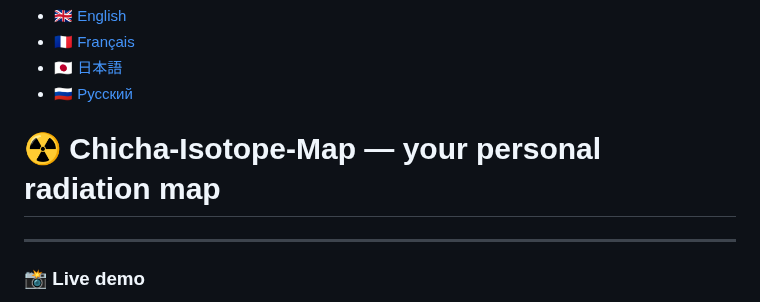
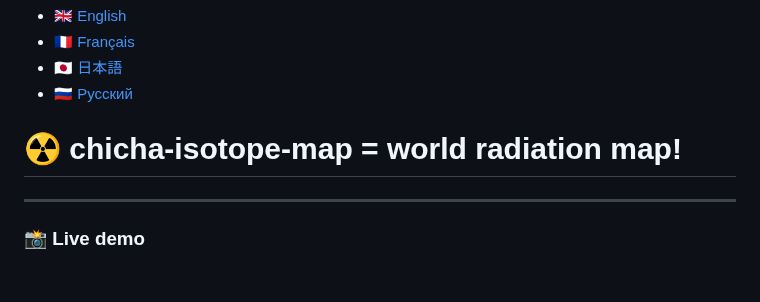
Before and after one commit to matveynator/chicha-isotope-map, a Markdown page: README.md, the part around the change. GitHub-like rendering; blank space fills up the shorter version.

```diff
--- a/README.md
+++ b/README.md
@@ -3,7 +3,7 @@
 - [🇯🇵 日本語](/doc/README_JP.md)
 - [🇷🇺 Русский](/doc/README_RU.md)
 
-# ☢️ Chicha‑Isotope‑Map — your personal radiation map
+# ☢️ chicha‑isotope‑map = world radiation map!
 
 ---
 
```
